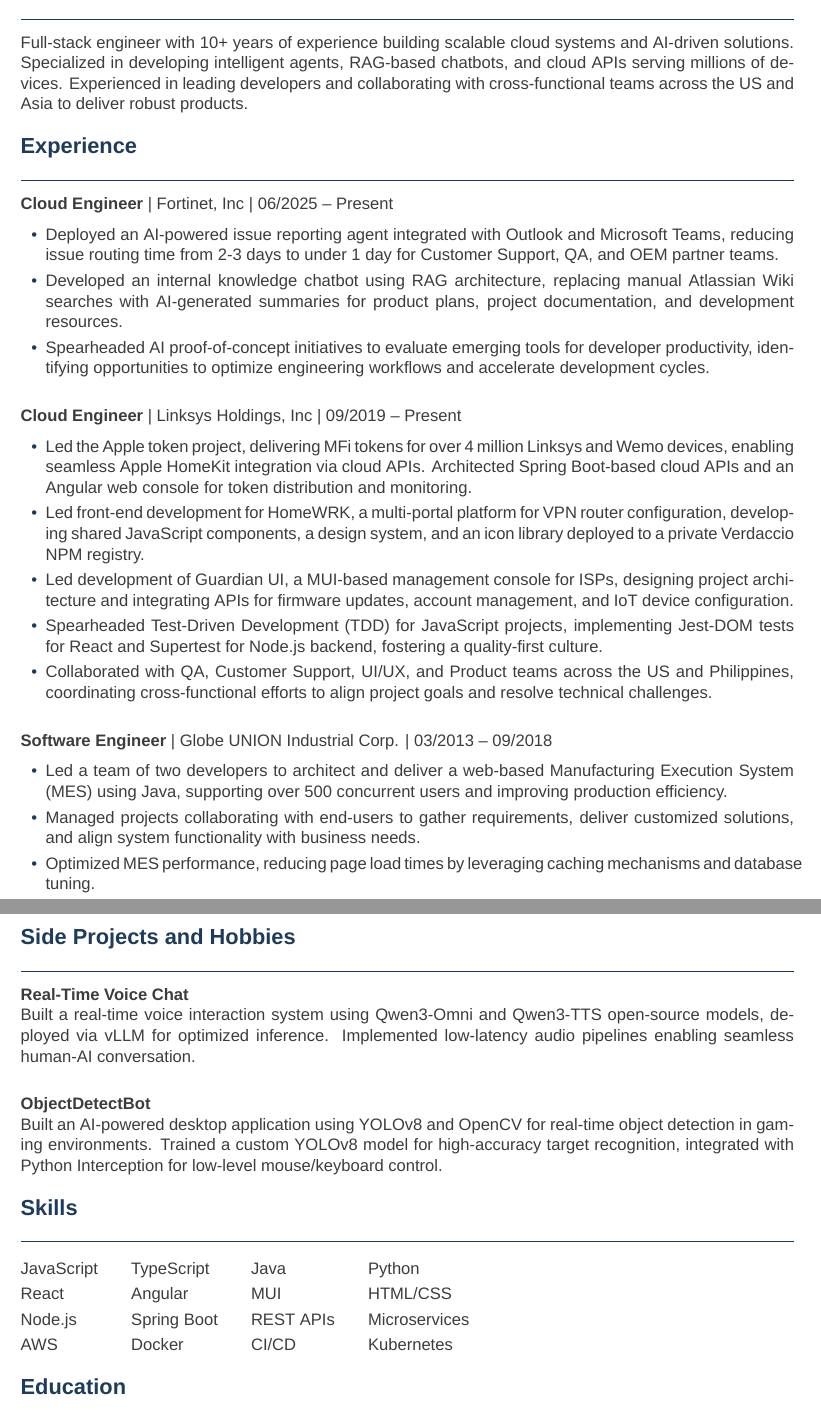
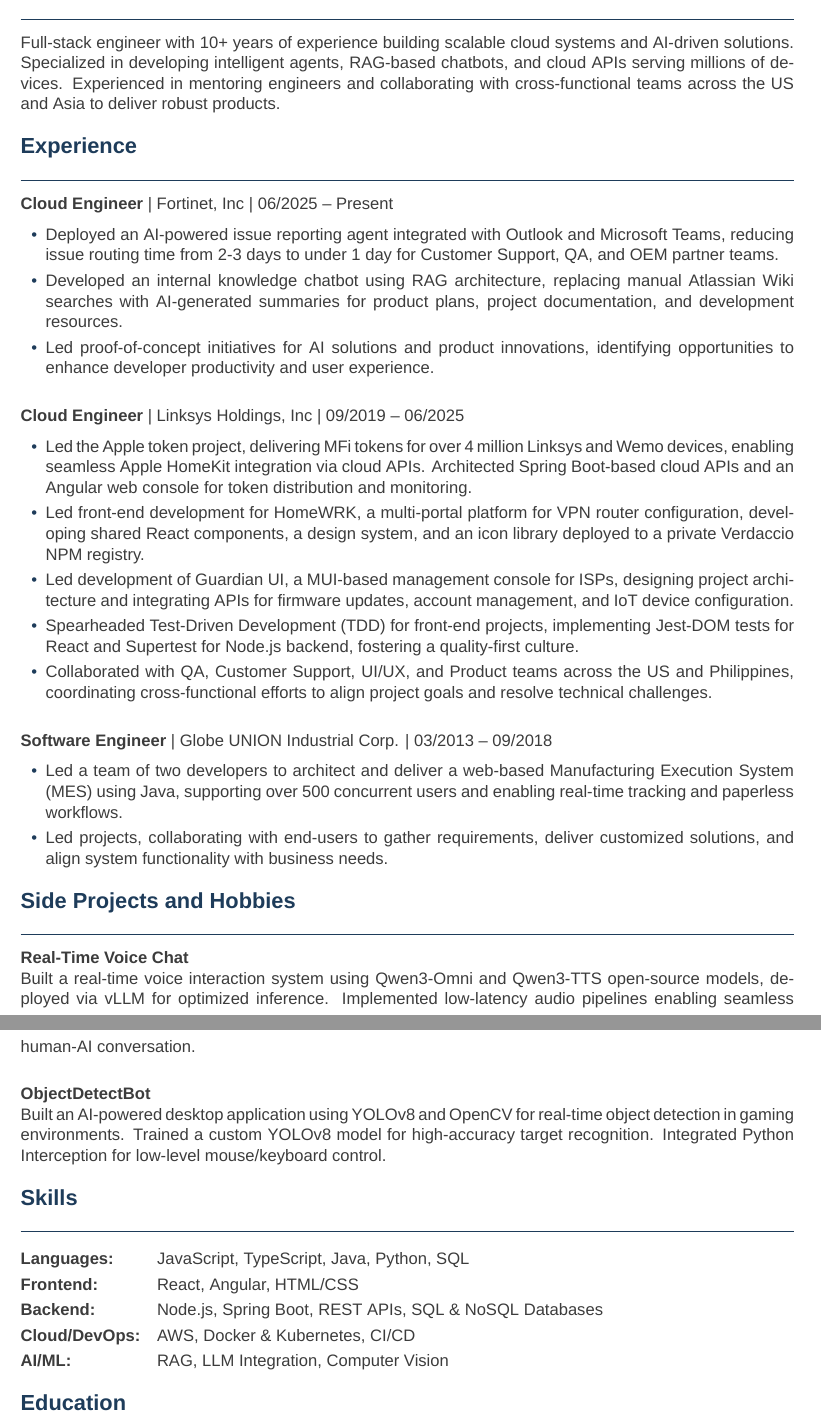
Before and after one commit to marcus912/resume, a LaTeX document (versions/general.tex, which reads common/summary.tex, content/jobs/fortinet.tex, content/jobs/globeunion.tex): two parts of pages 1 and 2 of 2, joined at a grey line, cut so that both start at the same text. Compiled offline with XeLaTeX; a missing font is replaced by an installed copy or a similar font.

Commit message:
Update experience content and redesign skills section
Experience updates:
- Linksys: update timeframe to 06/2025, change to React components, front-end projects
- Fortinet: broaden POC description to include product innovations
- Globe UNION: simplify to 2 bullet points, update MES benefits

Skills section redesign:
- Add bold category labels
- Languages: add SQL
- Backend: simplify databases to SQL & NoSQL Databases
- Cloud/DevOps: combine Docker & Kubernetes
- AI/ML: update to RAG, LLM Integration, Computer Vision
- Remove MUI from Frontend

```diff
--- a/common/summary.tex
+++ b/common/summary.tex
@@ -1,2 +1,2 @@
 \section{Personal Profile}
-Full-stack engineer with 10+ years of experience building scalable cloud systems and AI-driven solutions. Specialized in developing intelligent agents, RAG-based chatbots, and cloud APIs serving millions of devices. Experienced in leading developers and collaborating with cross-functional teams across the US and Asia to deliver robust products.
+Full-stack engineer with 10+ years of experience building scalable cloud systems and AI-driven solutions. Specialized in developing intelligent agents, RAG-based chatbots, and cloud APIs serving millions of devices. Experienced in mentoring engineers and collaborating with cross-functional teams across the US and Asia to deliver robust products.
--- a/content/jobs/fortinet.tex
+++ b/content/jobs/fortinet.tex
@@ -2,5 +2,5 @@
 \begin{itemize}
   \item Deployed an AI-powered issue reporting agent integrated with Outlook and Microsoft Teams, reducing issue routing time from 2-3 days to under 1 day for Customer Support, QA, and OEM partner teams.
   \item Developed an internal knowledge chatbot using RAG architecture, replacing manual Atlassian Wiki searches with AI-generated summaries for product plans, project documentation, and development resources.
-  \item Spearheaded AI proof-of-concept initiatives to evaluate emerging tools for developer productivity, identifying opportunities to optimize engineering workflows and accelerate development cycles.
+  \item Led proof-of-concept initiatives for AI solutions and product innovations, identifying opportunities to enhance developer productivity and user experience.
 \end{itemize}
--- a/content/jobs/globeunion.tex
+++ b/content/jobs/globeunion.tex
@@ -1,6 +1,5 @@
 \textbf{Software Engineer} | Globe UNION Industrial Corp. | 03/2013 -- 09/2018
 \begin{itemize}
-  \item Led a team of two developers to architect and deliver a web-based Manufacturing Execution System (MES) using Java, supporting over 500 concurrent users and improving production efficiency.
-  \item Managed projects collaborating with end-users to gather requirements, deliver customized solutions, and align system functionality with business needs.
-  \item Optimized MES performance, reducing page load times by leveraging caching mechanisms and database tuning.
+  \item Led a team of two developers to architect and deliver a web-based Manufacturing Execution System (MES) using Java, supporting over 500 concurrent users and enabling real-time tracking and paperless workflows.
+  \item Led projects, collaborating with end-users to gather requirements, deliver customized solutions, and align system functionality with business needs.
 \end{itemize}
--- a/content/jobs/linksys.tex
+++ b/content/jobs/linksys.tex
@@ -1,8 +1,8 @@
-\textbf{Cloud Engineer} | Linksys Holdings, Inc | 09/2019 -- Present
+\textbf{Cloud Engineer} | Linksys Holdings, Inc | 09/2019 -- 06/2025
 \begin{itemize}
   \item Led the Apple token project, delivering MFi tokens for over 4 million Linksys and Wemo devices, enabling seamless Apple HomeKit integration via cloud APIs. Architected Spring Boot-based cloud APIs and an Angular web console for token distribution and monitoring.
-  \item Led front-end development for HomeWRK, a multi-portal platform for VPN router configuration, developing shared JavaScript components, a design system, and an icon library deployed to a private Verdaccio NPM registry.
+  \item Led front-end development for HomeWRK, a multi-portal platform for VPN router configuration, developing shared React components, a design system, and an icon library deployed to a private Verdaccio NPM registry.
   \item Led development of Guardian UI, a MUI-based management console for ISPs, designing project architecture and integrating APIs for firmware updates, account management, and IoT device configuration.
-  \item Spearheaded Test-Driven Development (TDD) for JavaScript projects, implementing Jest-DOM tests for React and Supertest for Node.js backend, fostering a quality-first culture.
+  \item Spearheaded Test-Driven Development (TDD) for front-end projects, implementing Jest-DOM tests for React and Supertest for Node.js backend, fostering a quality-first culture.
   \item Collaborated with QA, Customer Support, UI/UX, and Product teams across the US and Philippines, coordinating cross-functional efforts to align project goals and resolve technical challenges.
 \end{itemize}
--- a/content/projects/objectdetect.tex
+++ b/content/projects/objectdetect.tex
@@ -1,2 +1,2 @@
 \textbf{ObjectDetectBot}\\
-Built an AI-powered desktop application using YOLOv8 and OpenCV for real-time object detection in gaming environments. Trained a custom YOLOv8 model for high-accuracy target recognition, integrated with Python Interception for low-level mouse/keyboard control.
+Built an AI-powered desktop application using YOLOv8 and OpenCV for real-time object detection in gaming environments. Trained a custom YOLOv8 model for high-accuracy target recognition. Integrated Python Interception for low-level mouse/keyboard control.
--- a/content/skills/ai-ml.tex
+++ b/content/skills/ai-ml.tex
@@ -1 +1 @@
-Machine Learning & YOLOv8 & Computer Vision & Data Mining
+\textbf{AI/ML:} & RAG, LLM Integration, Computer Vision
--- a/content/skills/backend.tex
+++ b/content/skills/backend.tex
@@ -1 +1 @@
-Node.js & Spring Boot & REST APIs & Microservices
+\textbf{Backend:} & Node.js, Spring Boot, REST APIs, SQL \& NoSQL Databases
--- a/content/skills/cloud.tex
+++ b/content/skills/cloud.tex
@@ -1 +1 @@
-AWS & Docker & CI/CD & Kubernetes
+\textbf{Cloud/DevOps:} & AWS, Docker \& Kubernetes, CI/CD
--- a/content/skills/frontend.tex
+++ b/content/skills/frontend.tex
@@ -1 +1 @@
-React & Angular & MUI & HTML/CSS
+\textbf{Frontend:} & React, Angular, HTML/CSS
--- a/content/skills/languages.tex
+++ b/content/skills/languages.tex
@@ -1 +1 @@
-JavaScript & TypeScript & Java & Python
+\textbf{Languages:} & JavaScript, TypeScript, Java, Python, SQL
--- a/versions/general.tex
+++ b/versions/general.tex
@@ -28,11 +28,12 @@
 % === SKILLS ===
 % Pick skill categories to include (each row is one category)
 \section{Skills}
-\begin{tabular}{@{}l@{\hspace{2em}}l@{\hspace{2em}}l@{\hspace{2em}}l@{}}
+\begin{tabular}{@{}l@{\hspace{1em}}l@{}}
 \input{../content/skills/languages} \\[0.3em]
 \input{../content/skills/frontend} \\[0.3em]
 \input{../content/skills/backend} \\[0.3em]
-\input{../content/skills/cloud} \\
+\input{../content/skills/cloud} \\[0.3em]
+\input{../content/skills/ai-ml} \\
 \end{tabular}
 
 % === EDUCATION ===
```
